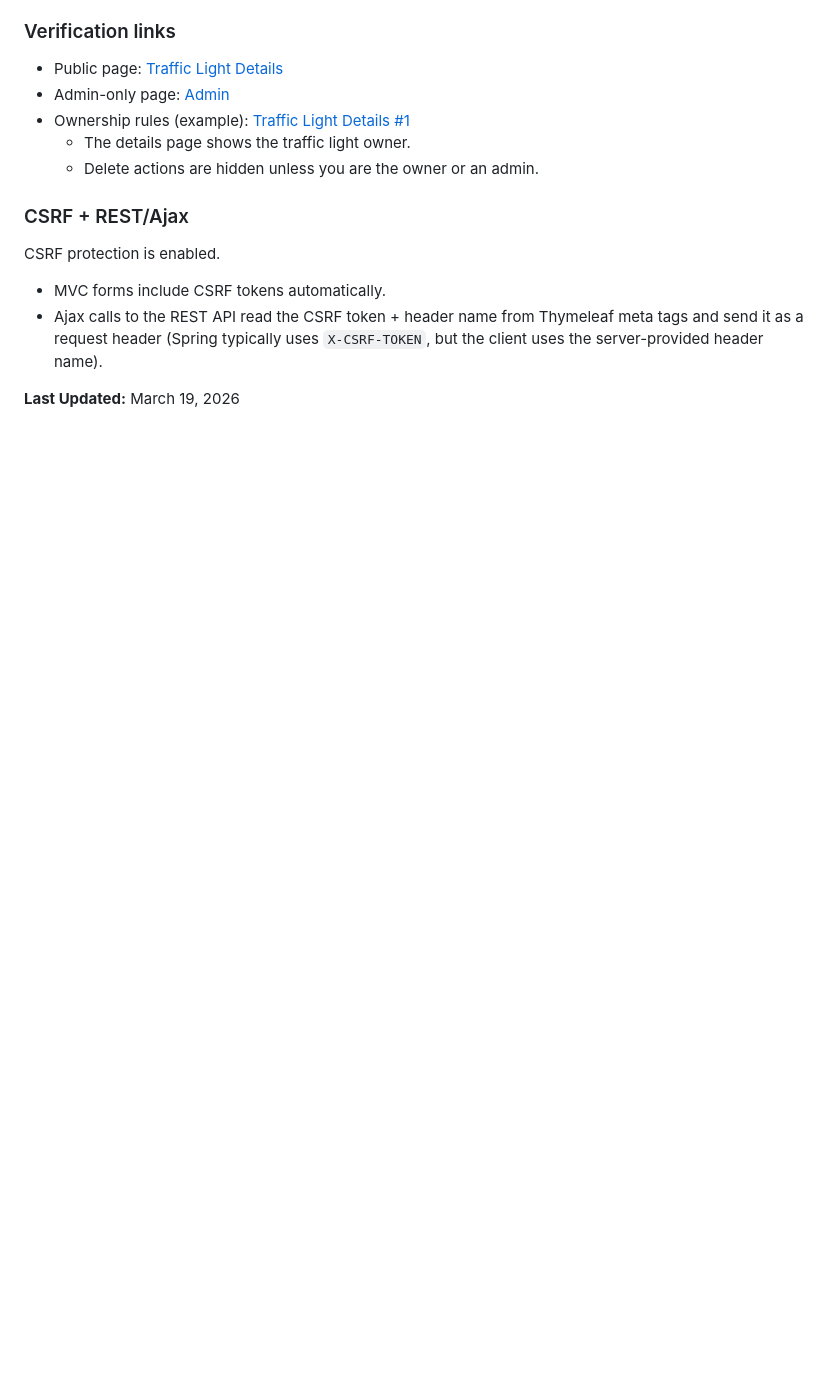
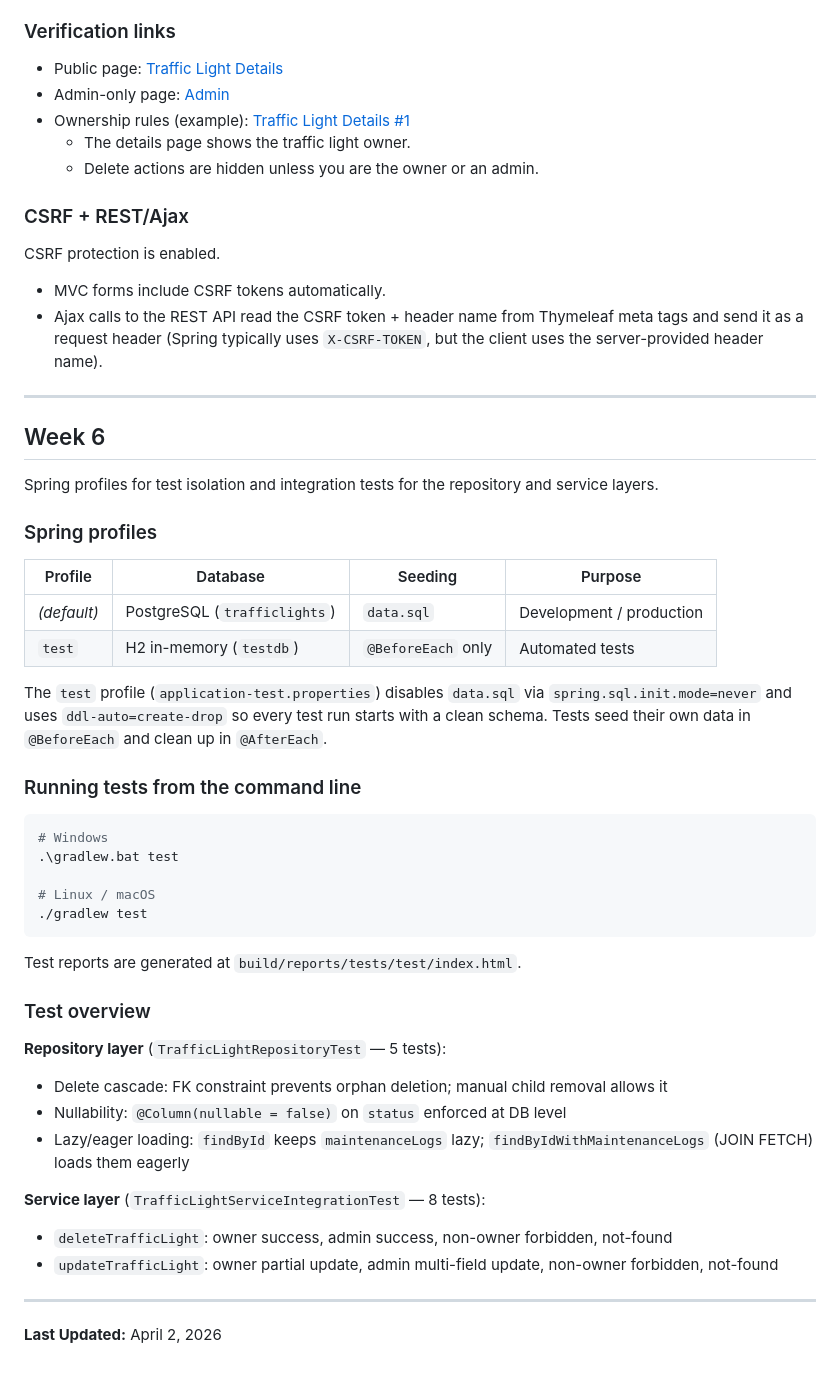
Before and after one commit to Nister37/TrafficLights, a Markdown page: README.md, the part around the change. GitHub-like rendering; blank space fills up the shorter version.

Commit message:
doc: update README.md

````diff
--- a/README.md
+++ b/README.md
@@ -103,6 +103,46 @@ CSRF protection is enabled.
 
 - MVC forms include CSRF tokens automatically.
 - Ajax calls to the REST API read the CSRF token + header name from Thymeleaf meta tags and send it as a request header
-  (Spring typically uses `X-CSRF-TOKEN`, but the client uses the server-provided header name).
+   (Spring typically uses `X-CSRF-TOKEN`, but the client uses the server-provided header name).
 
-**Last Updated:** March 19, 2026
+---
+
+## Week 6
+
+Spring profiles for test isolation and integration tests for the repository and service layers.
+
+### Spring profiles
+
+| Profile | Database | Seeding | Purpose |
+|---------|----------|---------|---------|
+| *(default)* | PostgreSQL (`trafficlights`) | `data.sql` | Development / production |
+| `test` | H2 in-memory (`testdb`) | `@BeforeEach` only | Automated tests |
+
+The `test` profile (`application-test.properties`) disables `data.sql` via `spring.sql.init.mode=never` and uses `ddl-auto=create-drop` so every test run starts with a clean schema. Tests seed their own data in `@BeforeEach` and clean up in `@AfterEach`.
+
+### Running tests from the command line
+
+```bash
+# Windows
+.\gradlew.bat test
+
+# Linux / macOS
+./gradlew test
+```
+
+Test reports are generated at `build/reports/tests/test/index.html`.
+
+### Test overview
+
+**Repository layer** (`TrafficLightRepositoryTest` — 5 tests):
+- Delete cascade: FK constraint prevents orphan deletion; manual child removal allows it
+- Nullability: `@Column(nullable = false)` on `status` enforced at DB level
+- Lazy/eager loading: `findById` keeps `maintenanceLogs` lazy; `findByIdWithMaintenanceLogs` (JOIN FETCH) loads them eagerly
+
+**Service layer** (`TrafficLightServiceIntegrationTest` — 8 tests):
+- `deleteTrafficLight`: owner success, admin success, non-owner forbidden, not-found
+- `updateTrafficLight`: owner partial update, admin multi-field update, non-owner forbidden, not-found
+
+---
+
+**Last Updated:** April 2, 2026
````
